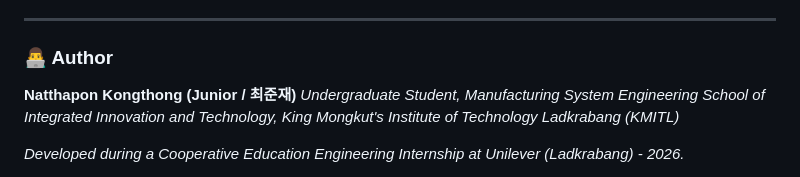
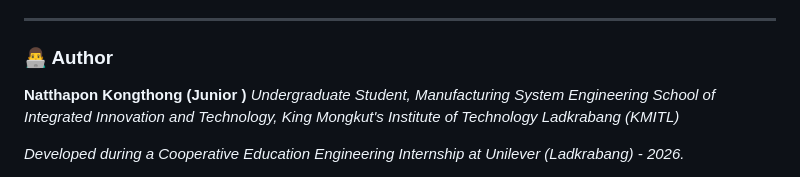
Before and after one commit to engpcl2530-Uni/BPC-SMP-system, a Markdown page: README.md, the part around the change. Drawn GitHub-style.

```diff
--- a/README.md
+++ b/README.md
@@ -114,7 +114,7 @@ This project was developed to revolutionize industrial maintenance documentation
 
 ### 👨‍💻 Author
 
-**Natthapon Kongthong (Junior / 최준재)**
+**Natthapon Kongthong (Junior )**
 *Undergraduate Student, Manufacturing System Engineering*
 *School of Integrated Innovation and Technology, King Mongkut's Institute of Technology Ladkrabang (KMITL)*
 
```
